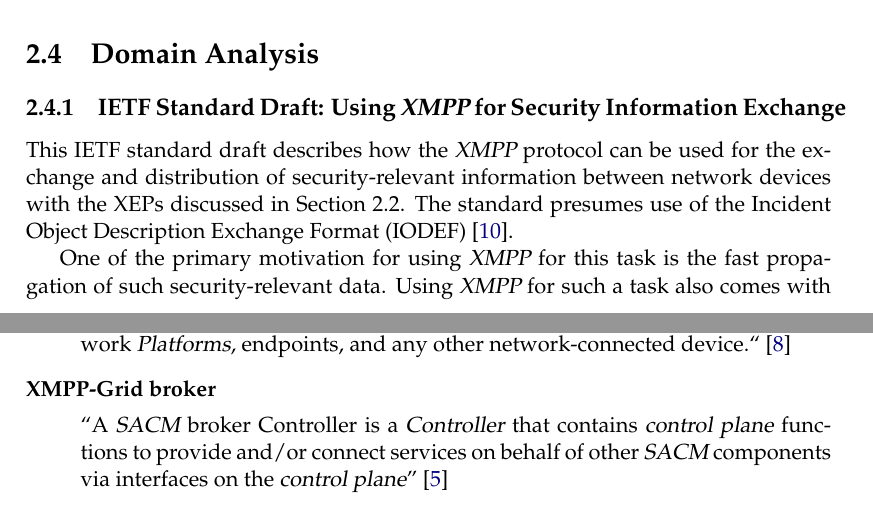
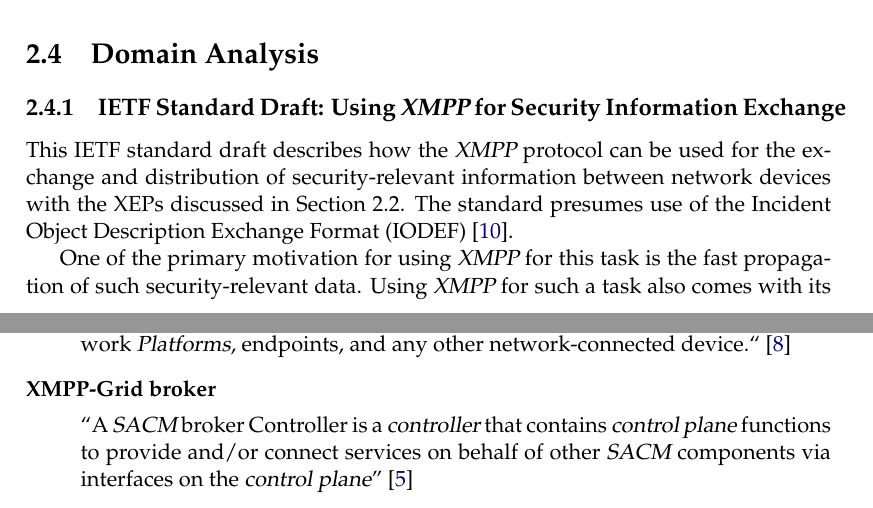
Before and after one commit to xmpp-grid-broker/documents, a LaTeX thesis (documents/final-submission-document/final-submission-document.tex, which reads documents/final-submission-document/glossar.tex): two parts of pages 15 and 47 of 67, joined at a grey line, cut so that both start at the same text. Compiled offline with pdfLaTeX.

Commit message:
Make broker lowercase

```diff
--- a/documents/final-submission-document/glossar.tex
+++ b/documents/final-submission-document/glossar.tex
@@ -109,7 +109,7 @@
 }
 
 \newglossaryentry{controller}{
-    name={Controller},
+    name={controller},
     description={"In SACM, a `component containing control plane functions that manage and facilitate information sharing or execute on security functions`; as used here, the term refers to an \gls{xmpp} server, which provides core message delivery [RFC6120] used by publish-subscribe entities."~\cite{ietf-mile-xmpp-grid-05, ietf-sacm-terminology-14}}
 }
 
```
Also changed, not shown: 2 other files.
